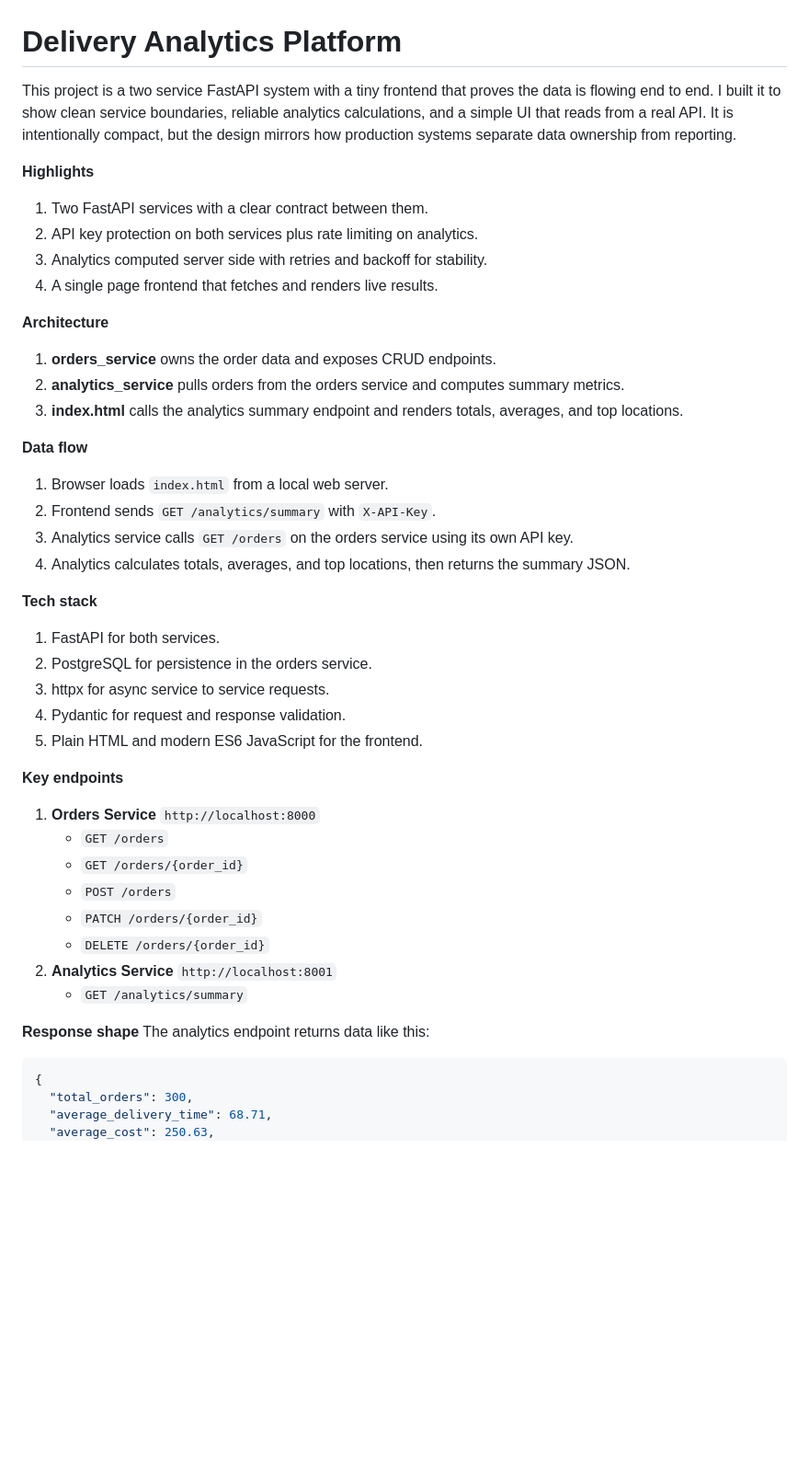
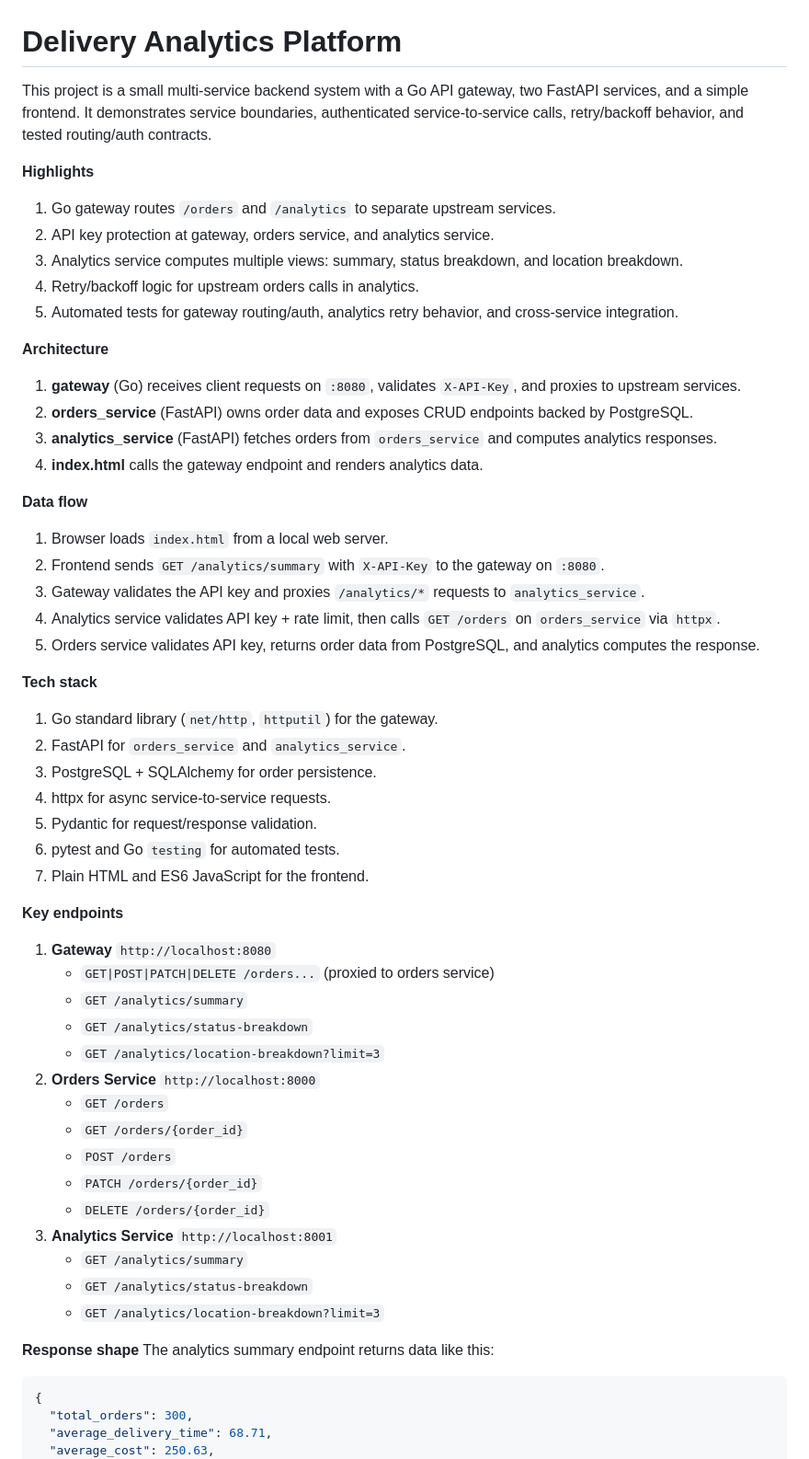
Before and after one commit to GregMcNealAL/delivery-analytics-platform, a Markdown page: README.md, the part around one of its changes. Shown at 92% size. Drawn GitHub-style; blank space fills up the shorter version.

````diff
--- a/README.md
+++ b/README.md
@@ -1,43 +1,55 @@
 # Delivery Analytics Platform
 
-This project is a two service FastAPI system with a tiny frontend that proves the data is flowing end to end. I built it to show clean service boundaries, reliable analytics calculations, and a simple UI that reads from a real API. It is intentionally compact, but the design mirrors how production systems separate data ownership from reporting.
+This project is a small multi-service backend system with a Go API gateway, two FastAPI services, and a simple frontend. It demonstrates service boundaries, authenticated service-to-service calls, retry/backoff behavior, and tested routing/auth contracts.
 
 **Highlights**
-1. Two FastAPI services with a clear contract between them.
-2. API key protection on both services plus rate limiting on analytics.
-3. Analytics computed server side with retries and backoff for stability.
-4. A single page frontend that fetches and renders live results.
+1. Go gateway routes `/orders` and `/analytics` to separate upstream services.
+2. API key protection at gateway, orders service, and analytics service.
+3. Analytics service computes multiple views: summary, status breakdown, and location breakdown.
+4. Retry/backoff logic for upstream orders calls in analytics.
+5. Automated tests for gateway routing/auth, analytics retry behavior, and cross-service integration.
 
 **Architecture**
-1. **orders_service** owns the order data and exposes CRUD endpoints.
-2. **analytics_service** pulls orders from the orders service and computes summary metrics.
-3. **index.html** calls the analytics summary endpoint and renders totals, averages, and top locations.
+1. **gateway** (Go) receives client requests on `:8080`, validates `X-API-Key`, and proxies to upstream services.
+2. **orders_service** (FastAPI) owns order data and exposes CRUD endpoints backed by PostgreSQL.
+3. **analytics_service** (FastAPI) fetches orders from `orders_service` and computes analytics responses.
+4. **index.html** calls the gateway endpoint and renders analytics data.
 
 **Data flow**
 1. Browser loads `index.html` from a local web server.
-2. Frontend sends `GET /analytics/summary` with `X-API-Key`.
-3. Analytics service calls `GET /orders` on the orders service using its own API key.
-4. Analytics calculates totals, averages, and top locations, then returns the summary JSON.
+2. Frontend sends `GET /analytics/summary` with `X-API-Key` to the gateway on `:8080`.
+3. Gateway validates the API key and proxies `/analytics/*` requests to `analytics_service`.
+4. Analytics service validates API key + rate limit, then calls `GET /orders` on `orders_service` via `httpx`.
+5. Orders service validates API key, returns order data from PostgreSQL, and analytics computes the response.
 
 **Tech stack**
-1. FastAPI for both services.
-2. PostgreSQL for persistence in the orders service.
-3. httpx for async service to service requests.
-4. Pydantic for request and response validation.
-5. Plain HTML and modern ES6 JavaScript for the frontend.
+1. Go standard library (`net/http`, `httputil`) for the gateway.
+2. FastAPI for `orders_service` and `analytics_service`.
+3. PostgreSQL + SQLAlchemy for order persistence.
+4. httpx for async service-to-service requests.
+5. Pydantic for request/response validation.
+6. pytest and Go `testing` for automated tests.
+7. Plain HTML and ES6 JavaScript for the frontend.
 
 **Key endpoints**
-1. **Orders Service** `http://localhost:8000`
+1. **Gateway** `http://localhost:8080`
+   - `GET|POST|PATCH|DELETE /orders...` (proxied to orders service)
+   - `GET /analytics/summary`
+   - `GET /analytics/status-breakdown`
+   - `GET /analytics/location-breakdown?limit=3`
+2. **Orders Service** `http://localhost:8000`
    - `GET /orders`
    - `GET /orders/{order_id}`
    - `POST /orders`
    - `PATCH /orders/{order_id}`
    - `DELETE /orders/{order_id}`
-2. **Analytics Service** `http://localhost:8001`
+3. **Analytics Service** `http://localhost:8001`
    - `GET /analytics/summary`
+   - `GET /analytics/status-breakdown`
+   - `GET /analytics/location-breakdown?limit=3`
 
 **Response shape**
-The analytics endpoint returns data like this:
+The analytics summary endpoint returns data like this:
 ```json
 {
   "total_orders": 300,
````
Also changed, not shown: other parts of README.md (+39 -15 lines).
